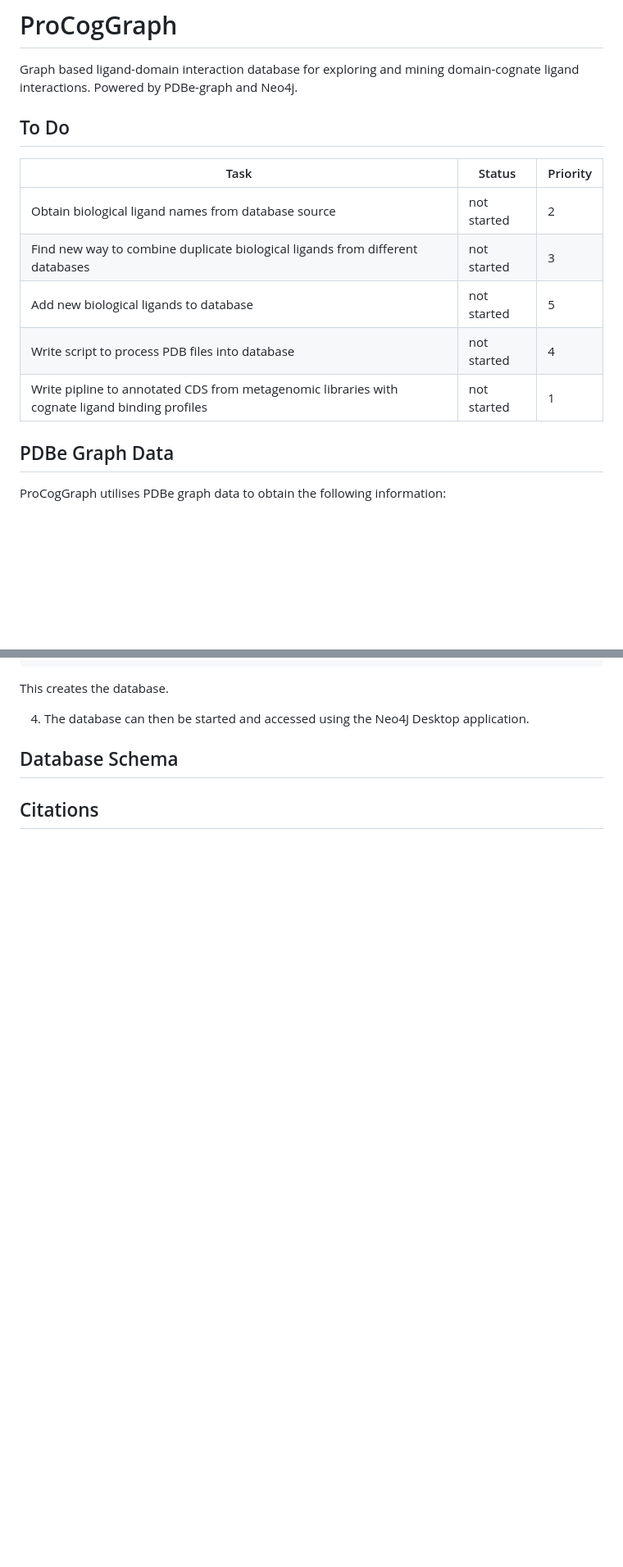
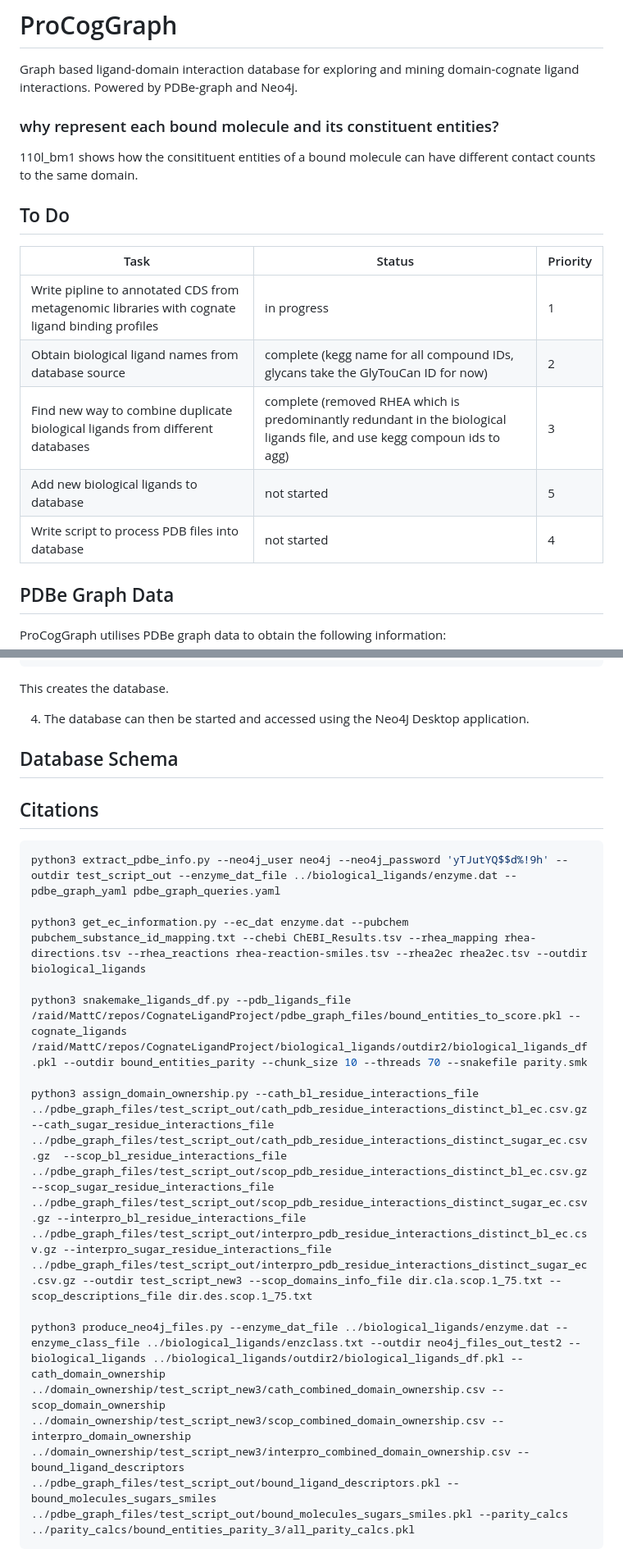
Before and after one commit to Bashton-Lab/ProCogGraph, a Markdown page: README.md, 2 parts joined by grey strips. Shown: that part at 82% size. Rendered like a GitHub page; blank space fills up the shorter version.

Commit message:
add info to readme

````diff
--- a/README.md
+++ b/README.md
@@ -1,15 +1,19 @@
 # ProCogGraph
 Graph based ligand-domain interaction database for exploring and mining domain-cognate ligand interactions. Powered by PDBe-graph and Neo4j.
+
+### why represent each bound molecule and its constituent entities?
+
+110l_bm1 shows how the consitituent entities of a bound molecule can have different contact counts to the same domain.
 
 ## To Do
 
 | Task | Status | Priority |
 | ---- | ------ | -------- |
-| Obtain biological ligand names from database source | not started | 2 |
-| Find new way to combine duplicate biological ligands from different databases | not started | 3 |
+| Write pipline to annotated CDS from metagenomic libraries with cognate ligand binding profiles | in progress | 1 |
+| Obtain biological ligand names from database source | complete (kegg name for all compound IDs, glycans take the GlyTouCan ID for now) | 2 |
+| Find new way to combine duplicate biological ligands from different databases | complete (removed RHEA which is predominantly redundant in the biological ligands file, and use kegg compoun ids to agg) | 3 |
 | Add new biological ligands to database | not started | 5 |
 | Write script to process PDB files into database | not started | 4 |
-| Write pipline to annotated CDS from metagenomic libraries with cognate ligand binding profiles | not started | 1 |
 
 ## PDBe Graph Data
 
@@ -130,3 +138,15 @@ This creates the database.
 ## Database Schema
 
 ## Citations
+
+``` python
+python3 extract_pdbe_info.py --neo4j_user neo4j --neo4j_password 'yTJutYQ$$d%!9h' --outdir test_script_out --enzyme_dat_file ../biological_ligands/enzyme.dat --pdbe_graph_yaml pdbe_graph_queries.yaml
+
+python3 get_ec_information.py --ec_dat enzyme.dat --pubchem pubchem_substance_id_mapping.txt --chebi ChEBI_Results.tsv --rhea_mapping rhea-directions.tsv --rhea_reactions rhea-reaction-smiles.tsv --rhea2ec rhea2ec.tsv --outdir biological_ligands
+
+python3 snakemake_ligands_df.py --pdb_ligands_file /raid/MattC/repos/CognateLigandProject/pdbe_graph_files/bound_entities_to_score.pkl --cognate_ligands /raid/MattC/repos/CognateLigandProject/biological_ligands/outdir2/biological_ligands_df.pkl --outdir bound_entities_parity --chunk_size 10 --threads 70 --snakefile parity.smk
+
+python3 assign_domain_ownership.py --cath_bl_residue_interactions_file ../pdbe_graph_files/test_script_out/cath_pdb_residue_interactions_distinct_bl_ec.csv.gz --cath_sugar_residue_interactions_file ../pdbe_graph_files/test_script_out/cath_pdb_residue_interactions_distinct_sugar_ec.csv.gz  --scop_bl_residue_interactions_file ../pdbe_graph_files/test_script_out/scop_pdb_residue_interactions_distinct_bl_ec.csv.gz --scop_sugar_residue_interactions_file ../pdbe_graph_files/test_script_out/scop_pdb_residue_interactions_distinct_sugar_ec.csv.gz --interpro_bl_residue_interactions_file ../pdbe_graph_files/test_script_out/interpro_pdb_residue_interactions_distinct_bl_ec.csv.gz --interpro_sugar_residue_interactions_file ../pdbe_graph_files/test_script_out/interpro_pdb_residue_interactions_distinct_sugar_ec.csv.gz --outdir test_script_new3 --scop_domains_info_file dir.cla.scop.1_75.txt --scop_descriptions_file dir.des.scop.1_75.txt
+
+python3 produce_neo4j_files.py --enzyme_dat_file ../biological_ligands/enzyme.dat --enzyme_class_file ../biological_ligands/enzclass.txt --outdir neo4j_files_out_test2 --biological_ligands ../biological_ligands/outdir2/biological_ligands_df.pkl --cath_domain_ownership ../domain_ownership/test_script_new3/cath_combined_domain_ownership.csv --scop_domain_ownership ../domain_ownership/test_script_new3/scop_combined_domain_ownership.csv --interpro_domain_ownership ../domain_ownership/test_script_new3/interpro_combined_domain_ownership.csv --bound_ligand_descriptors ../pdbe_graph_files/test_script_out/bound_ligand_descriptors.pkl --bound_molecules_sugars_smiles ../pdbe_graph_files/test_script_out/bound_molecules_sugars_smiles.pkl --parity_calcs ../parity_calcs/bound_entities_parity_3/all_parity_calcs.pkl
+```
````
Also changed, not shown: other parts of README.md (+5 -1 lines).
